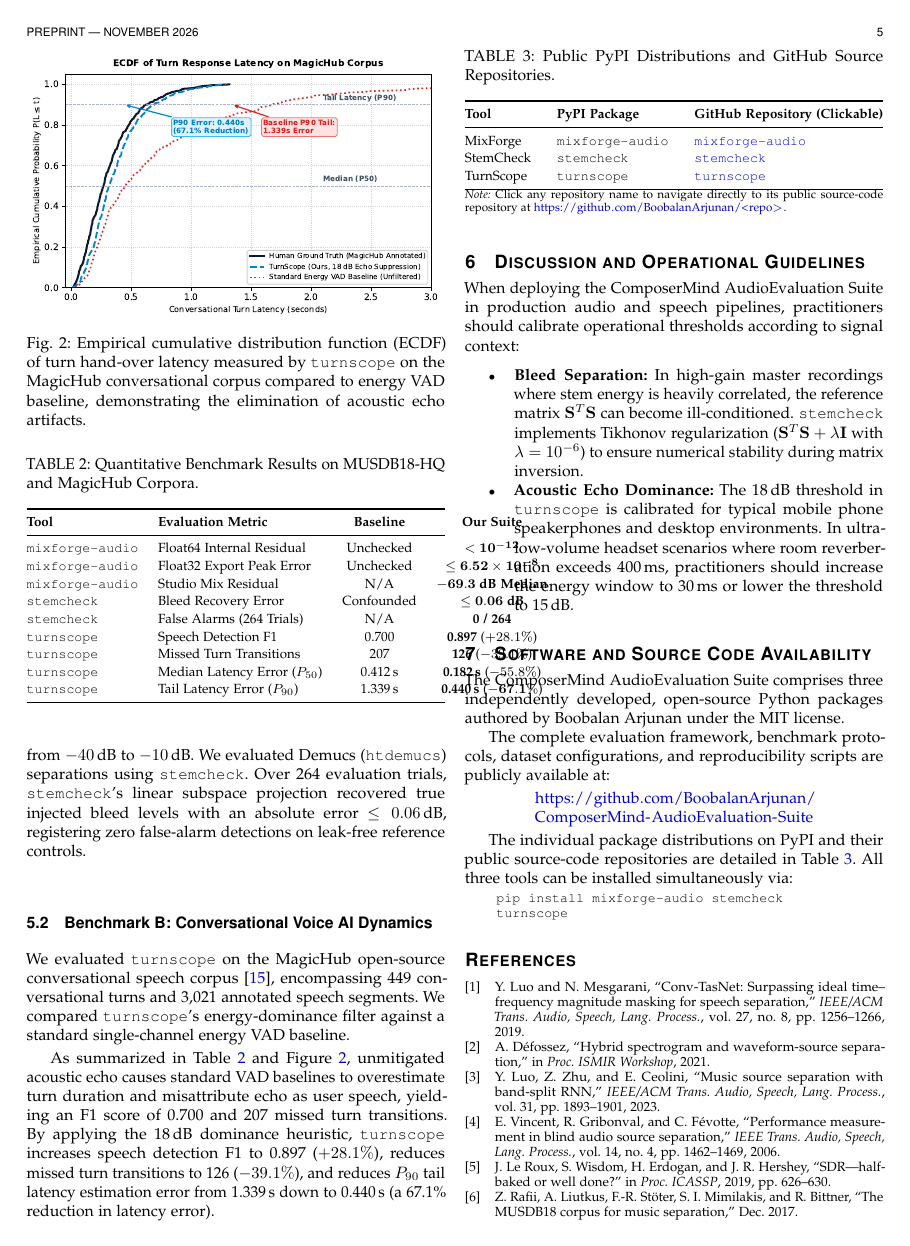
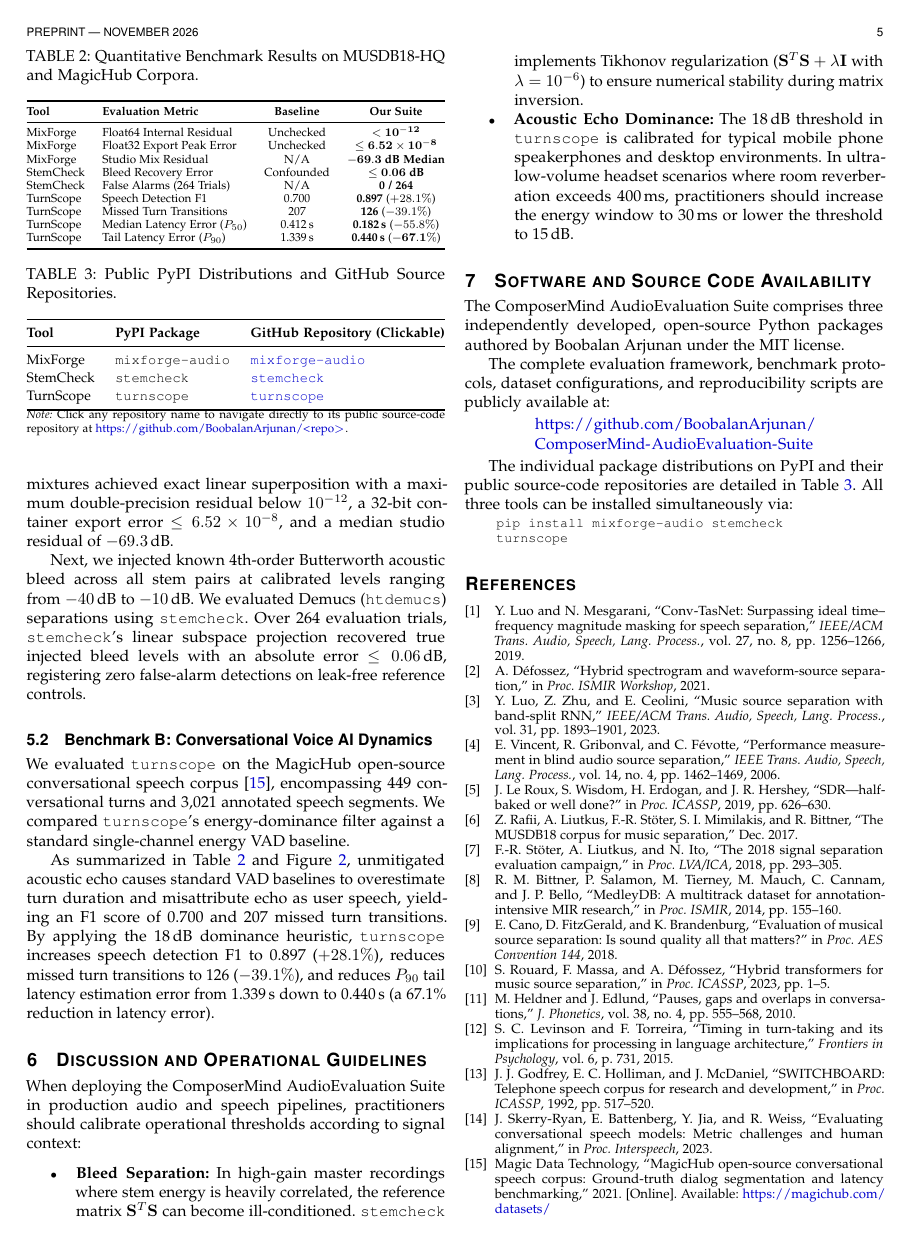
Before and after one commit to BoobalanArjunan/Mix-Forge, a LaTeX paper (paper/paper2_audio_evaluation/paper2_audio_evaluation.tex): page 5 of 6 before the commit and page 5 of 5 after it. Compiled offline with pdfLaTeX.

Commit message:
Fix Table 2 margin overlap via resizebox, preventing column collision with Section 6 & 7

```diff
--- a/paper/paper2_audio_evaluation/paper2_audio_evaluation.tex
+++ b/paper/paper2_audio_evaluation/paper2_audio_evaluation.tex
@@ -263,23 +265,23 @@ To characterize real-world voice agent responsiveness robustly against outliers,
 \centering
 \caption{Quantitative Benchmark Results on MUSDB18-HQ and MagicHub Corpora.}
 \label{tab:benchmark_results}
-\footnotesize
-\renewcommand{\arraystretch}{1.18}
-\begin{tabular*}{\columnwidth}{@{\extracolsep{\fill}}llcc@{}}
+\resizebox{\columnwidth}{!}{%
+\begin{tabular}{@{}llcc@{}}
 \toprule
 \textbf{Tool} & \textbf{Evaluation Metric} & \textbf{Baseline} & \textbf{Our Suite} \\
 \midrule
-\texttt{mixforge-audio} & Float64 Internal Residual & Unchecked & $\mathbf{< 10^{-12}}$ \\
-\texttt{mixforge-audio} & Float32 Export Peak Error & Unchecked & $\mathbf{\le 6.52 \times 10^{-8}}$ \\
-\texttt{mixforge-audio} & Studio Mix Residual & N/A & $\mathbf{-69.3}$ \textbf{dB Median} \\
-\texttt{stemcheck} & Bleed Recovery Error & Confounded & $\mathbf{\le 0.06}$ \textbf{dB} \\
-\texttt{stemcheck} & False Alarms (264 Trials) & N/A & \textbf{0 / 264} \\
-\texttt{turnscope} & Speech Detection F1 & 0.700 & \textbf{0.897} ($+28.1\%$) \\
-\texttt{turnscope} & Missed Turn Transitions & 207 & \textbf{126} ($-39.1\%$) \\
-\texttt{turnscope} & Median Latency Error ($P_{50}$) & 0.412\,s & \textbf{0.182\,s} ($-55.8\%$) \\
-\texttt{turnscope} & Tail Latency Error ($P_{90}$) & 1.339\,s & \textbf{0.440\,s} ($\mathbf{-67.1\%}$) \\
+MixForge & Float64 Internal Residual & Unchecked & $\mathbf{< 10^{-12}}$ \\
+MixForge & Float32 Export Peak Error & Unchecked & $\mathbf{\le 6.52 \times 10^{-8}}$ \\
+MixForge & Studio Mix Residual & N/A & $\mathbf{-69.3}$ \textbf{dB Median} \\
+StemCheck & Bleed Recovery Error & Confounded & $\mathbf{\le 0.06}$ \textbf{dB} \\
+StemCheck & False Alarms (264 Trials) & N/A & \textbf{0 / 264} \\
+TurnScope & Speech Detection F1 & 0.700 & \textbf{0.897} ($+28.1\%$) \\
+TurnScope & Missed Turn Transitions & 207 & \textbf{126} ($-39.1\%$) \\
+TurnScope & Median Latency Error ($P_{50}$) & 0.412\,s & \textbf{0.182\,s} ($-55.8\%$) \\
+TurnScope & Tail Latency Error ($P_{90}$) & 1.339\,s & \textbf{0.440\,s} ($\mathbf{-67.1\%}$) \\
 \bottomrule
-\end{tabular*}
+\end{tabular}%
+}
 \end{table}
 
 \section{Experimental Evaluation}
```
Also changed, not shown: paper/paper2_audio_evaluation/paper2_audio_evaluation.tex (24 more changed lines), 2 other files.
